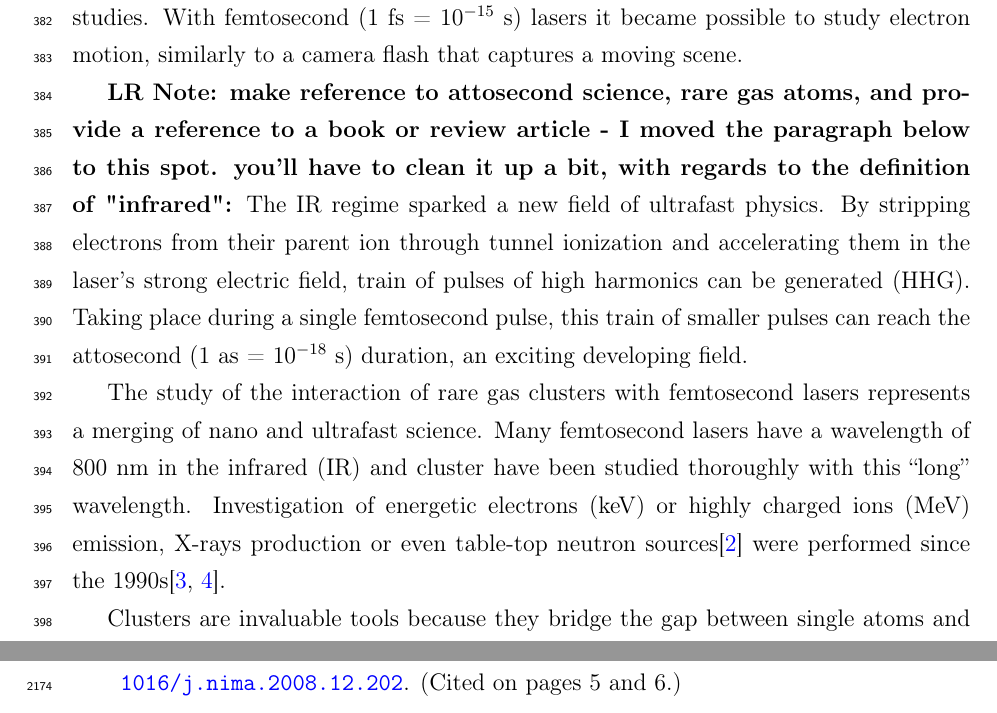
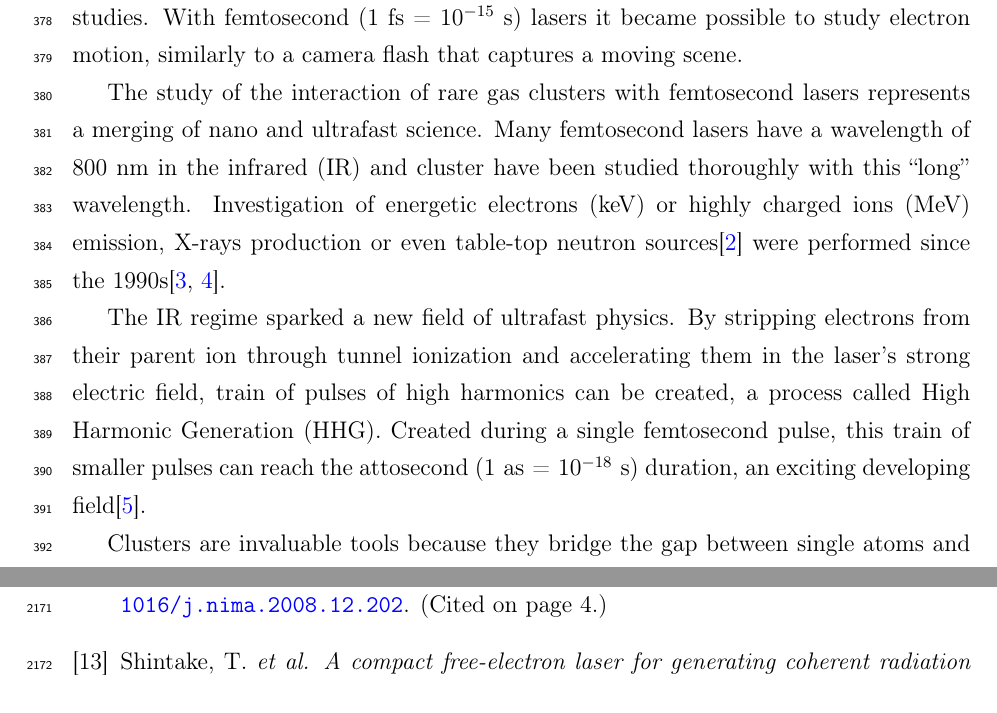
Before and after one commit to nbigaouette/thesis, a LaTeX thesis (thesis.tex, which reads introduction_detailed.tex): two parts of pages 18 and 141 of 157 before the commit and two parts of pages 17 and 141 of 156 after it, joined at a grey line, cut so that both start at the same text. Compiled offline with pdfLaTeX.

Commit message:
Cleanup HHG and IR

```diff
--- a/introduction_detailed.tex
+++ b/introduction_detailed.tex
@@ -27,16 +27,6 @@ door for ground breaking ultra-fast studies. With femtosecond
 (1 fs = 10$^{-15}$ s) lasers it became possible to study electron motion,
 similarly to a camera flash that captures a moving scene.
 
-\lrnote{make reference to attosecond science, rare gas atoms, and provide a reference to a book or review article - I moved the paragraph below to this spot. you'll have to clean it up a bit, with regards to the definition of "infrared":}
-The IR regime sparked a new field of ultrafast physics. By stripping electrons
-from their parent ion through tunnel ionization and accelerating them in the
-laser's strong electric field, train of pulses of high harmonics can be generated (HHG).
-Taking place during a single femtosecond pulse, this train of smaller pulses
-can reach the attosecond \mbox{(1 as = 10$^{-18}$ s)} duration, an exciting developing field.
-
-
-
-
 
 The study of the interaction of rare gas clusters with femtosecond lasers represents a
 merging of nano and ultrafast science.
@@ -47,6 +37,16 @@ thoroughly with this ``long'' wavelength. Investigation of energetic
 electrons (keV) or highly charged ions (MeV) emission, X-rays production or even
 table-top neutron sources\cite{Krainov2007} were performed since the
 1990s\cite{Haberland1994,Brabec2009}.
+
+
+The IR regime sparked a new field of ultrafast physics. By stripping electrons
+from their parent ion through tunnel ionization and accelerating them in the
+laser's strong electric field, train of pulses of high harmonics can be created,
+a process called High Harmonic Generation (HHG).
+Created during a single femtosecond pulse, this train of smaller pulses
+can reach the attosecond \mbox{(1 as = 10$^{-18}$ s)} duration, an exciting
+developing field\cite{Levesque2006}.
+
 
 Clusters are invaluable tools because they bridge the gap between single atoms
 and solids. Their high density allows them to exhibit collective effects similarly
```
